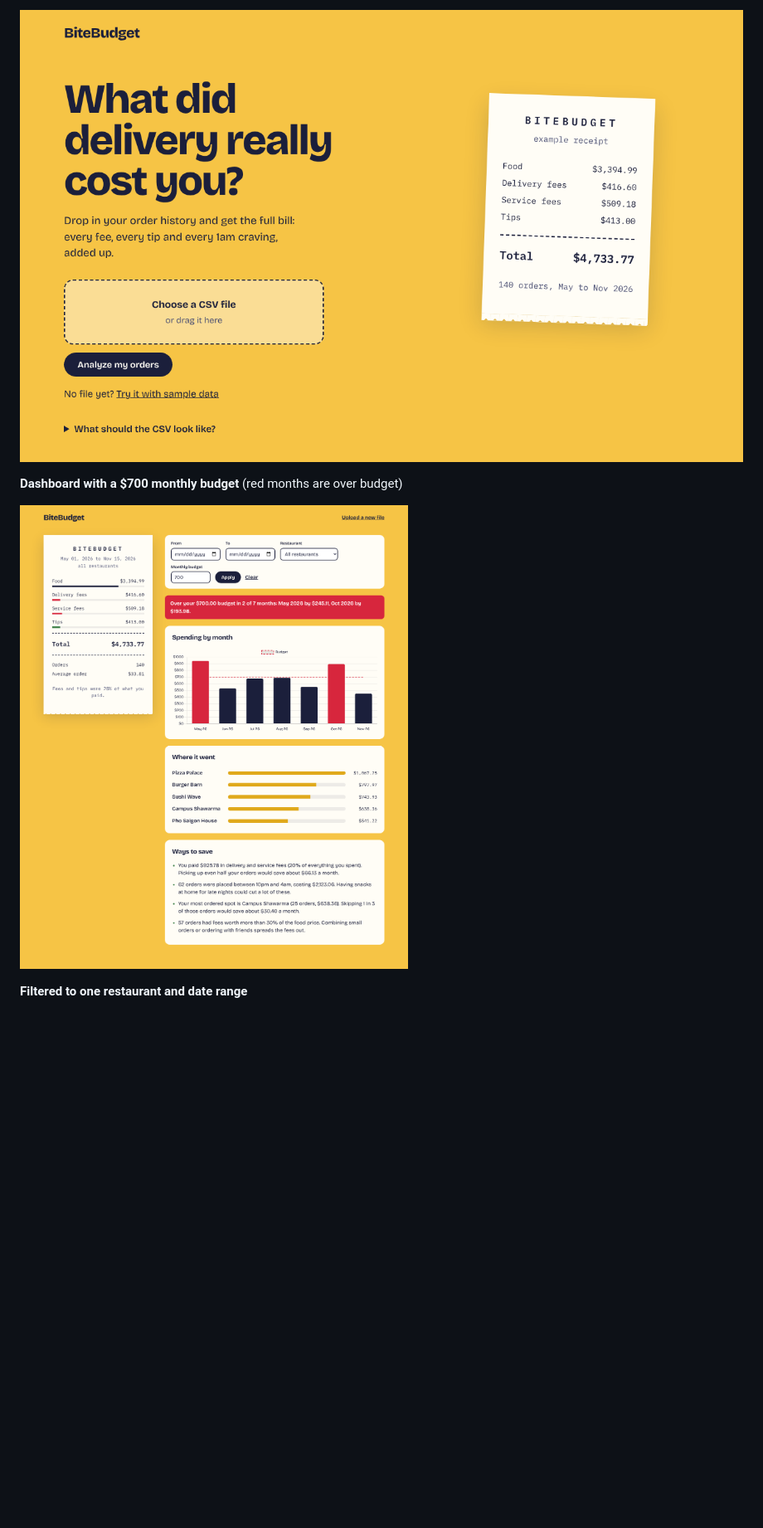
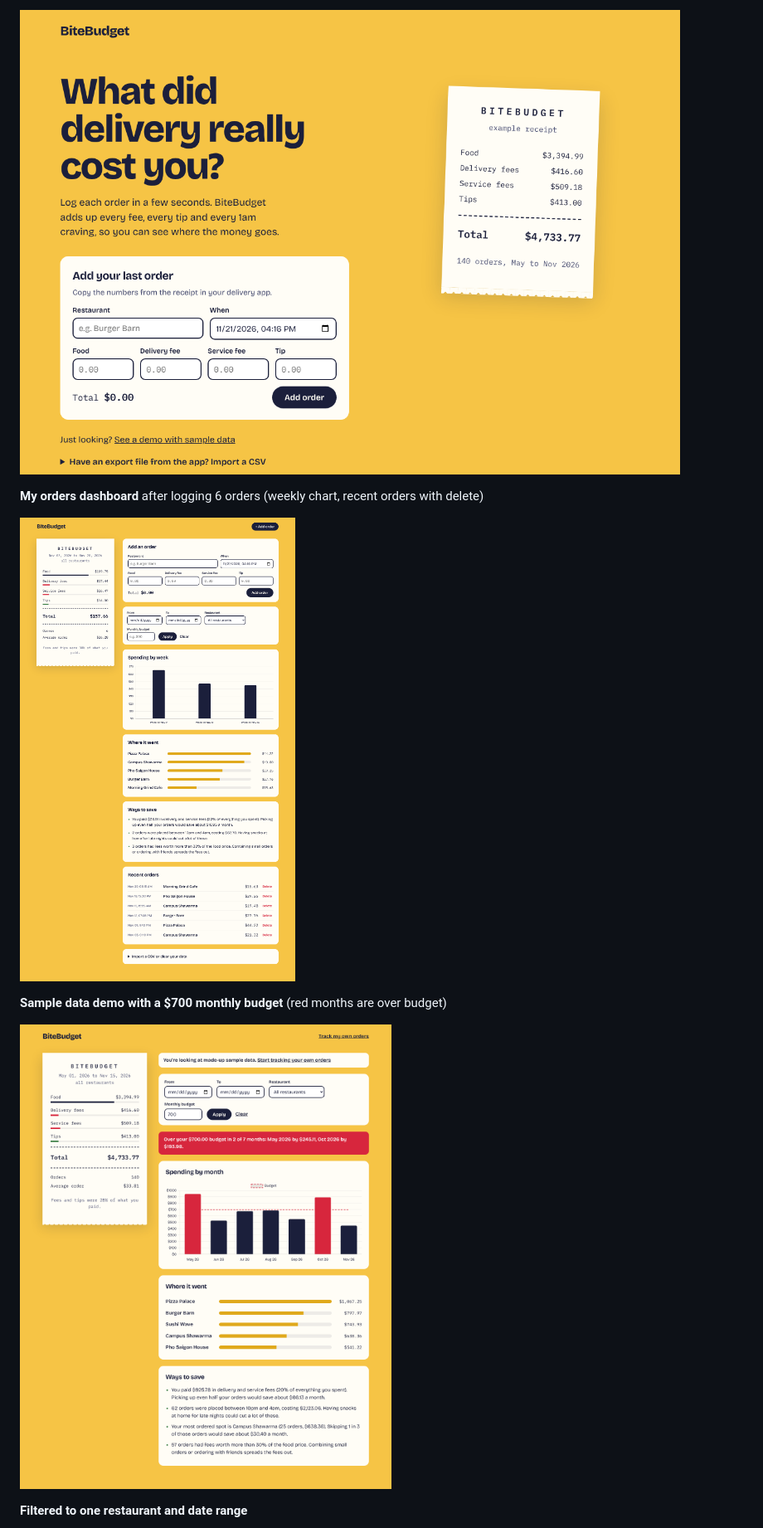
Before and after one commit to alenthomas206/bitebudget, a Markdown page: README.md, the part around one of its changes. Shown at 83% size. GitHub-like rendering; pictures changed too: docs/screenshots/dashboard.png, docs/screenshots/home.png, docs/screenshots/my-orders.png (added); blank space fills up the shorter version.

```diff
--- a/README.md
+++ b/README.md
@@ -152,7 +160,11 @@ This turned it from a simple stats page into something useful (V3). It also intr
 
 ![Home page](docs/screenshots/home.png)
 
-**Dashboard with a $700 monthly budget** (red months are over budget)
+**My orders dashboard** after logging 6 orders (weekly chart, recent orders with delete)
+
+![My orders](docs/screenshots/my-orders.png)
+
+**Sample data demo with a $700 monthly budget** (red months are over budget)
 
 ![Dashboard](docs/screenshots/dashboard.png)
 
```
Also changed, not shown: other parts of README.md (+34 -25 lines), PROMPT.md (+29 -0 lines), docs/screenshots/error.png, docs/screenshots/filtered.png, docs/screenshots/mobile.png, 11 other files.
